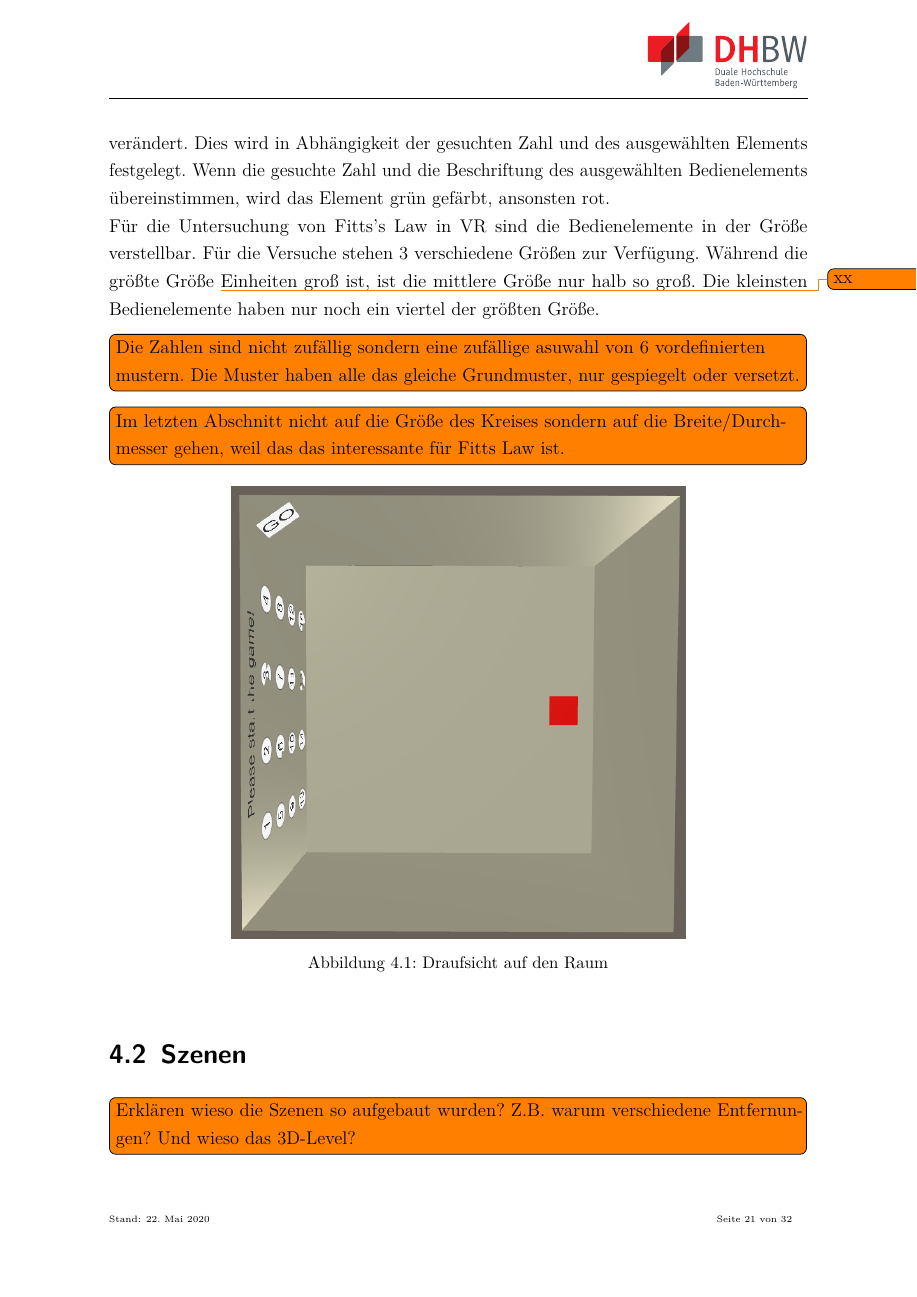
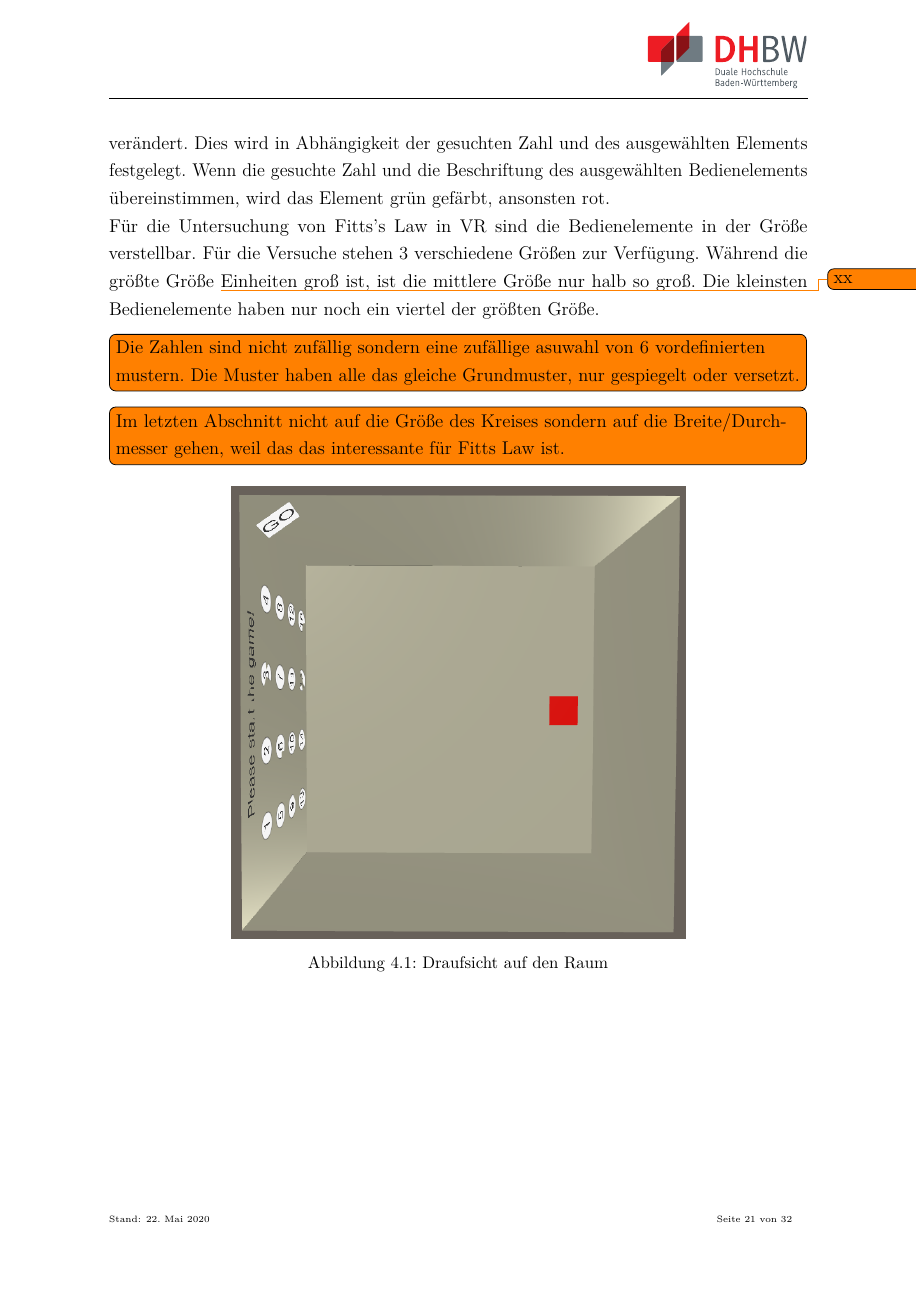
Before and after one commit to pmj95/VR_gaze_control, a LaTeX document (Doku/dokumentation.tex, which reads Doku/ads/header.tex): page 36 of 53. Compiled offline with pdfLaTeX.

Commit message:
Add usepackage{placeins}

```diff
--- a/Doku/ads/header.tex
+++ b/Doku/ads/header.tex
@@ -508,3 +508,4 @@
 \usepackage{amssymb} % Erweiterung der Symbole in Mathematikumgebung
 
 \iflang{de}{\usepackage{icomma}} % Europäsiches Komma in Formeln
+\usepackage[section]{placeins}
```
